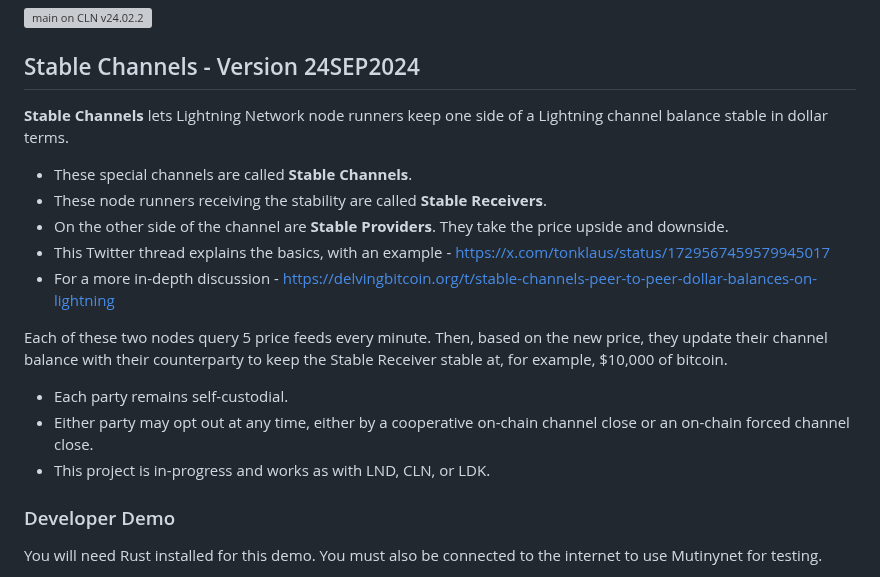
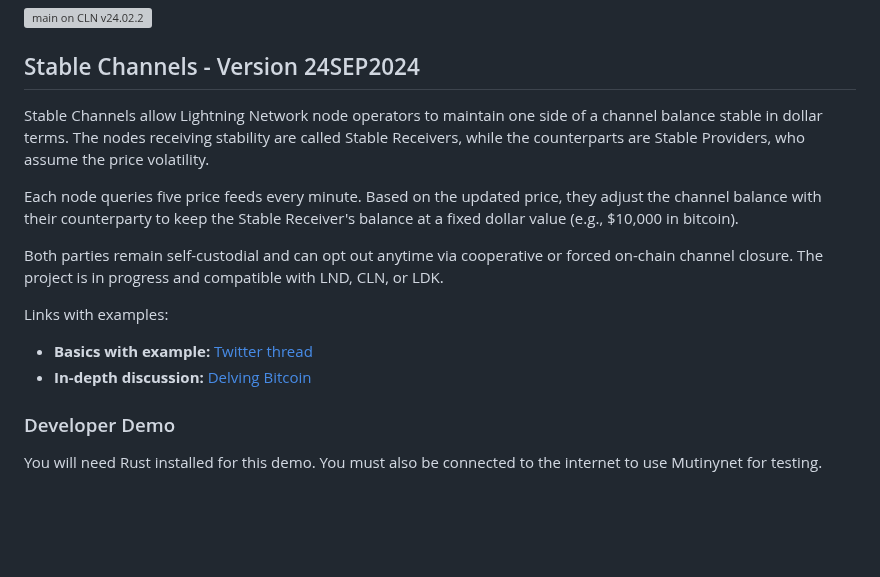
Before and after one commit to toneloc/stable-channels, a Markdown page: README.md, the part around the change. Rendered like a GitHub page; blank space fills up the shorter version; grey boxes are pictures that could not be loaded.

```diff
--- a/README.md
+++ b/README.md
@@ -2,18 +2,15 @@
 
 ## Stable Channels - Version 24SEP2024
 
-<b>Stable Channels</b> lets Lightning Network node runners keep one side of a Lightning channel balance stable in dollar terms.
+Stable Channels allow Lightning Network node operators to maintain one side of a channel balance stable in dollar terms. The nodes receiving stability are called Stable Receivers, while the counterparts are Stable Providers, who assume the price volatility.
 
-- These special channels are called <b>Stable Channels</b>.
-- These node runners receiving the stability are called <b>Stable Receivers</b>.
-- On the other side of the channel are <b>Stable Providers</b>. They take the price upside and downside.
-- This Twitter thread explains the basics, with an example - https://x.com/tonklaus/status/1729567459579945017
-- For a more in-depth discussion - https://delvingbitcoin.org/t/stable-channels-peer-to-peer-dollar-balances-on-lightning
+Each node queries five price feeds every minute. Based on the updated price, they adjust the channel balance with their counterparty to keep the Stable Receiver's balance at a fixed dollar value (e.g., $10,000 in bitcoin).
 
-Each of these two nodes query 5 price feeds every minute. Then, based on the new price, they update their channel balance with their counterparty to keep the Stable Receiver stable at, for example, $10,000 of bitcoin.
-- Each party remains self-custodial.
-- Either party may opt out at any time, either by a cooperative on-chain channel close or an on-chain forced channel close.
-- This project is in-progress and works as with LND, CLN, or LDK.
+Both parties remain self-custodial and can opt out anytime via cooperative or forced on-chain channel closure. The project is in progress and compatible with LND, CLN, or LDK.
+
+Links with examples:
+- **Basics with example:** [Twitter thread](https://x.com/tonklaus/status/1729567459579945017)
+- **In-depth discussion:** [Delving Bitcoin](https://delvingbitcoin.org/t/stable-channels-peer-to-peer-dollar-balances-on-lightning)
 
 ### Developer Demo
 
```
